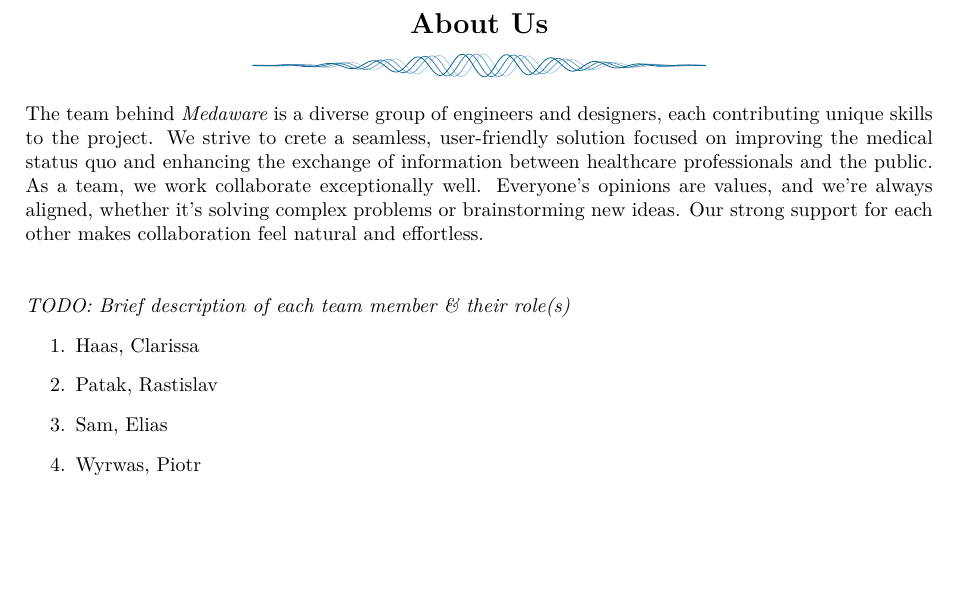
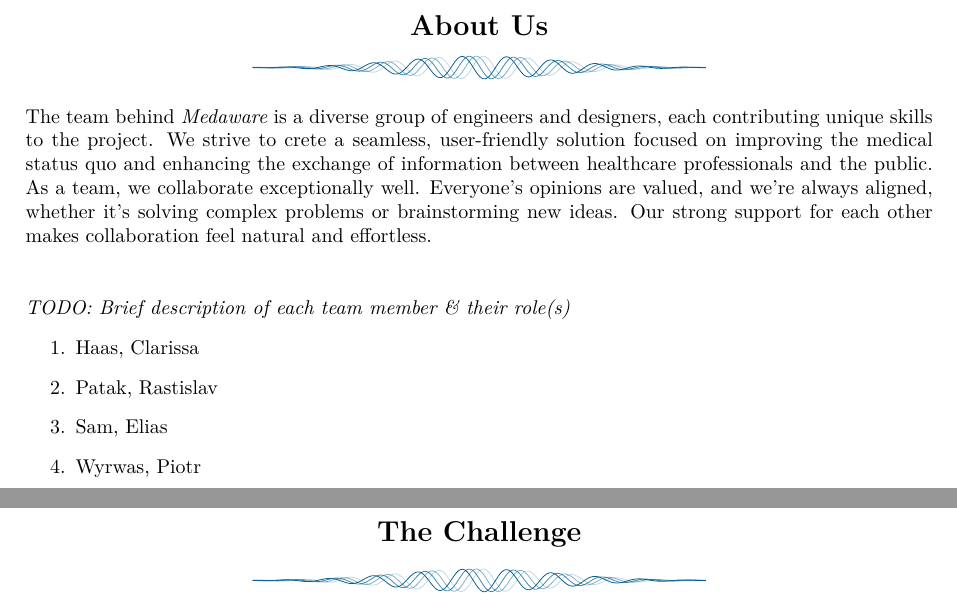
Before and after one commit to Medaware-org/stact-docs, a LaTeX document (stact.tex, which reads pages/challenge.tex, pages/team.tex): part of page 2 of 2 before the commit and two parts of pages 2 and 3 of 3 after it, the two joined at a grey line, cut so that both start at the same text, the shorter picture padded with empty space. The pictures show the PDF file stact.pdf that the author committed with the source.

Commit message:
Add custom `xvc` environment

```diff
--- /dev/null
+++ b/pages/challenge.tex
@@ -0,0 +1 @@
+\xsection{The Challenge}
--- a/pages/team.tex
+++ b/pages/team.tex
@@ -1,8 +1,9 @@
+\vspace*{\fill}
 \xsection{About Us}
 The team behind \textit{Medaware} is a diverse group of engineers and designers, each contributing unique skills to the project.
 We strive to crete a seamless, user-friendly solution focused on improving the medical status quo and enhancing the exchange of
-information between healthcare professionals and the public. As a team, we work collaborate exceptionally well. Everyone's
-opinions are values, and we're always aligned, whether it's solving complex problems or brainstorming new ideas.
+information between healthcare professionals and the public. As a team, we collaborate exceptionally well. Everyone's
+opinions are valued, and we're always aligned, whether it's solving complex problems or brainstorming new ideas.
 Our strong support for each other makes collaboration feel natural and effortless.\\[2\baselineskip]
 \textit{TODO: Brief description of each team member \& their role(s)}
 \begin{enumerate}
@@ -11,3 +12,4 @@
 	\item Sam, Elias
 	\item Wyrwas, Piotr
 \end{enumerate}
+\vspace*{\fill}
--- a/stact.tex
+++ b/stact.tex
@@ -13,6 +13,10 @@
 	\pagenumbering{gobble}
 	\input{config.tex}
 	\include{pages/title}
-	\pagenumbering{arabic}
-	\include{pages/team}
+	\begin{xvc}
+		\input{pages/team.tex}
+	\end{xvc}
+	\begin{xvc}
+		\input{pages/challenge.tex}
+	\end{xvc}
 \end{document}
```
Also changed, not shown: common.tex (+8 -4 lines), stact.pdf, 4 other files.
